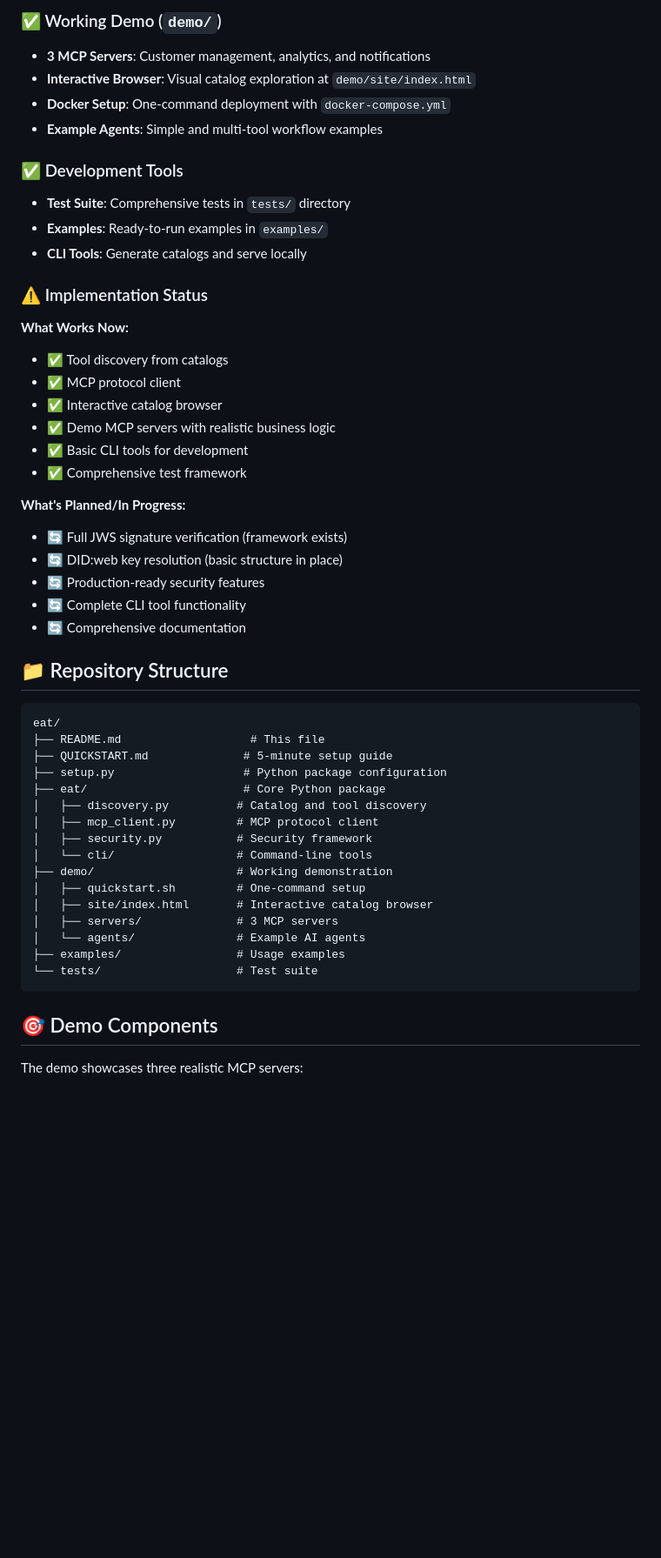
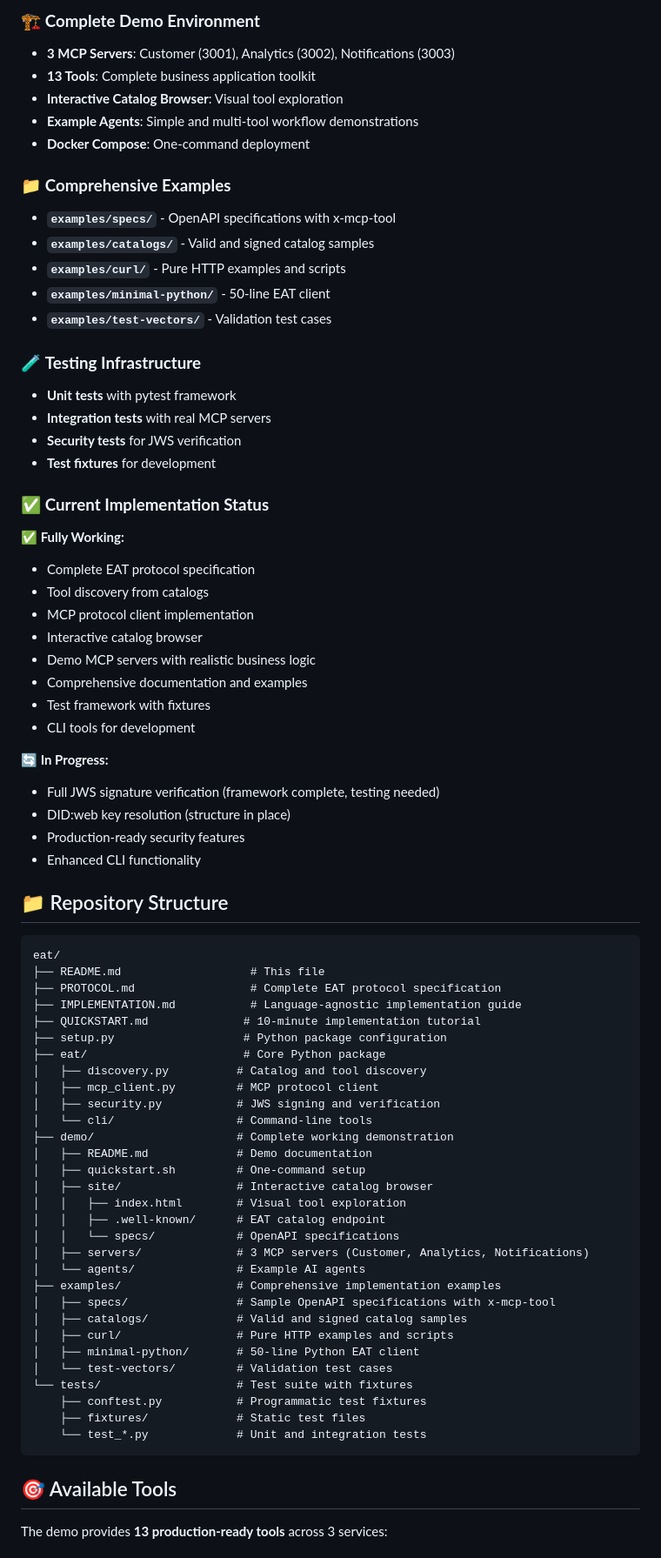
Before and after one commit to foofork/eat, a Markdown page: README.md, the part around one of its changes. Shown at 87% size. Rendered like a GitHub page; blank space fills up the shorter version.

````diff
--- a/README.md
+++ b/README.md
@@ -68,54 +79,78 @@ This initial release includes:
 
-### ✅ Working Demo (`demo/`)
-- **3 MCP Servers**: Customer management, analytics, and notifications
-- **Interactive Browser**: Visual catalog exploration at `demo/site/index.html`
-- **Docker Setup**: One-command deployment with `docker-compose.yml`
-- **Example Agents**: Simple and multi-tool workflow examples
+### 🏗️ **Complete Demo Environment**
+- **3 MCP Servers**: Customer (3001), Analytics (3002), Notifications (3003)
+- **13 Tools**: Complete business application toolkit
+- **Interactive Catalog Browser**: Visual tool exploration
+- **Example Agents**: Simple and multi-tool workflow demonstrations
+- **Docker Compose**: One-command deployment
 
-### ✅ Development Tools
-- **Test Suite**: Comprehensive tests in `tests/` directory
-- **Examples**: Ready-to-run examples in `examples/`
-- **CLI Tools**: Generate catalogs and serve locally
+### 📁 **Comprehensive Examples**
+- **`examples/specs/`** - OpenAPI specifications with x-mcp-tool
+- **`examples/catalogs/`** - Valid and signed catalog samples
+- **`examples/curl/`** - Pure HTTP examples and scripts
+- **`examples/minimal-python/`** - 50-line EAT client
+- **`examples/test-vectors/`** - Validation test cases
 
-### ⚠️ Implementation Status
+### 🧪 **Testing Infrastructure**
+- **Unit tests** with pytest framework
+- **Integration tests** with real MCP servers
+- **Security tests** for JWS verification
+- **Test fixtures** for development
 
-**What Works Now:**
-- ✅ Tool discovery from catalogs
-- ✅ MCP protocol client
-- ✅ Interactive catalog browser
-- ✅ Demo MCP servers with realistic business logic
-- ✅ Basic CLI tools for development
-- ✅ Comprehensive test framework
+### ✅ **Current Implementation Status**
 
-**What's Planned/In Progress:**
-- 🔄 Full JWS signature verification (framework exists)
-- 🔄 DID:web key resolution (basic structure in place)
-- 🔄 Production-ready security features
-- 🔄 Complete CLI tool functionality
-- 🔄 Comprehensive documentation
+**✅ Fully Working:**
+- Complete EAT protocol specification
+- Tool discovery from catalogs
+- MCP protocol client implementation
+- Interactive catalog browser
+- Demo MCP servers with realistic business logic
+- Comprehensive documentation and examples
+- Test framework with fixtures
+- CLI tools for development
+
+**🔄 In Progress:**
+- Full JWS signature verification (framework complete, testing needed)
+- DID:web key resolution (structure in place)
+- Production-ready security features
+- Enhanced CLI functionality
 
 ## 📁 Repository Structure
 
 ```
 eat/
 ├── README.md                   # This file
-├── QUICKSTART.md              # 5-minute setup guide
+├── PROTOCOL.md                 # Complete EAT protocol specification
+├── IMPLEMENTATION.md           # Language-agnostic implementation guide
+├── QUICKSTART.md              # 10-minute implementation tutorial
 ├── setup.py                   # Python package configuration
 ├── eat/                       # Core Python package
 │   ├── discovery.py          # Catalog and tool discovery
 │   ├── mcp_client.py         # MCP protocol client
-│   ├── security.py           # Security framework
+│   ├── security.py           # JWS signing and verification
 │   └── cli/                  # Command-line tools
-├── demo/                     # Working demonstration
+├── demo/                     # Complete working demonstration
+│   ├── README.md             # Demo documentation
 │   ├── quickstart.sh         # One-command setup
-│   ├── site/index.html       # Interactive catalog browser
-│   ├── servers/              # 3 MCP servers
+│   ├── site/                 # Interactive catalog browser
+│   │   ├── index.html        # Visual tool exploration
+│   │   ├── .well-known/      # EAT catalog endpoint
+│   │   └── specs/            # OpenAPI specifications
+│   ├── servers/              # 3 MCP servers (Customer, Analytics, Notifications)
 │   └── agents/               # Example AI agents
-├── examples/                 # Usage examples
-└── tests/                    # Test suite
+├── examples/                 # Comprehensive implementation examples
+│   ├── specs/                # Sample OpenAPI specifications with x-mcp-tool
+│   ├── catalogs/             # Valid and signed catalog samples
+│   ├── curl/                 # Pure HTTP examples and scripts
+│   ├── minimal-python/       # 50-line Python EAT client
+│   └── test-vectors/         # Validation test cases
+└── tests/                    # Test suite with fixtures
+    ├── conftest.py           # Programmatic test fixtures
+    ├── fixtures/             # Static test files
+    └── test_*.py             # Unit and integration tests
 ```
 
-## 🎯 Demo Components
+## 🎯 Available Tools
 
-The demo showcases three realistic MCP servers:
+The demo provides **13 production-ready tools** across 3 services:
 
````
Also changed, not shown: other parts of README.md (+124 -109 lines).
